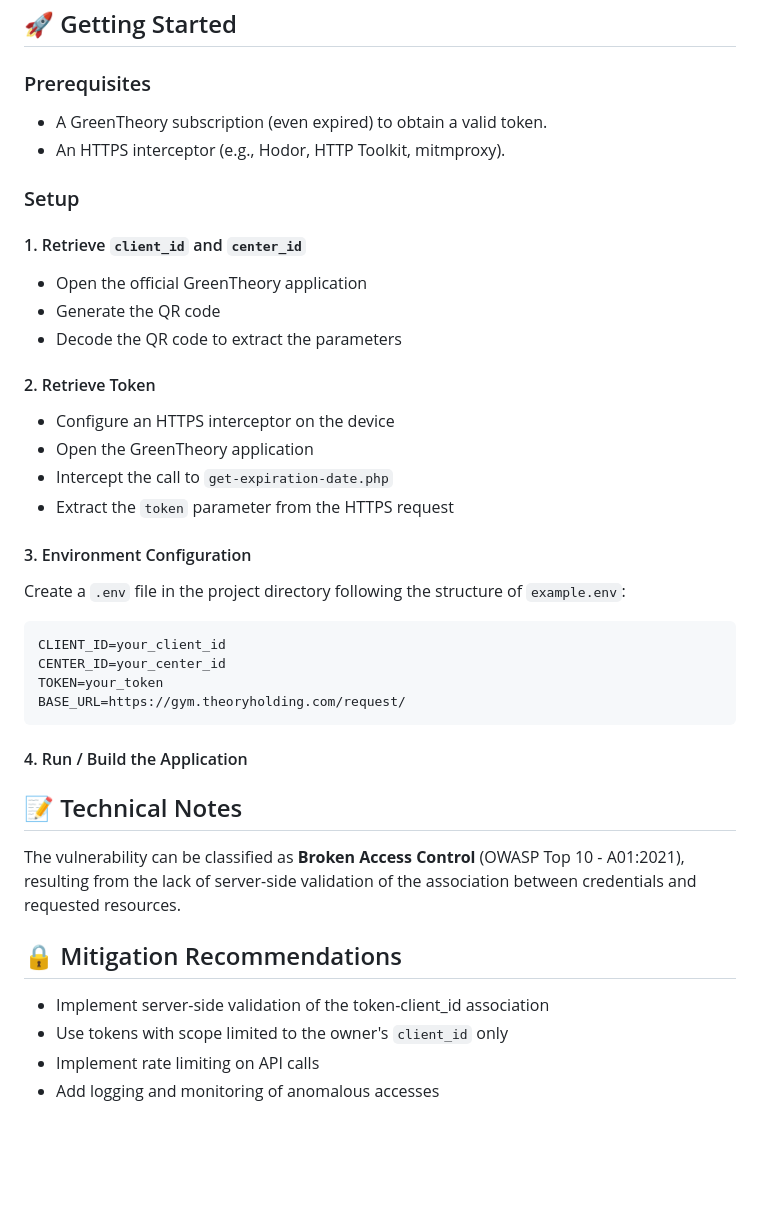
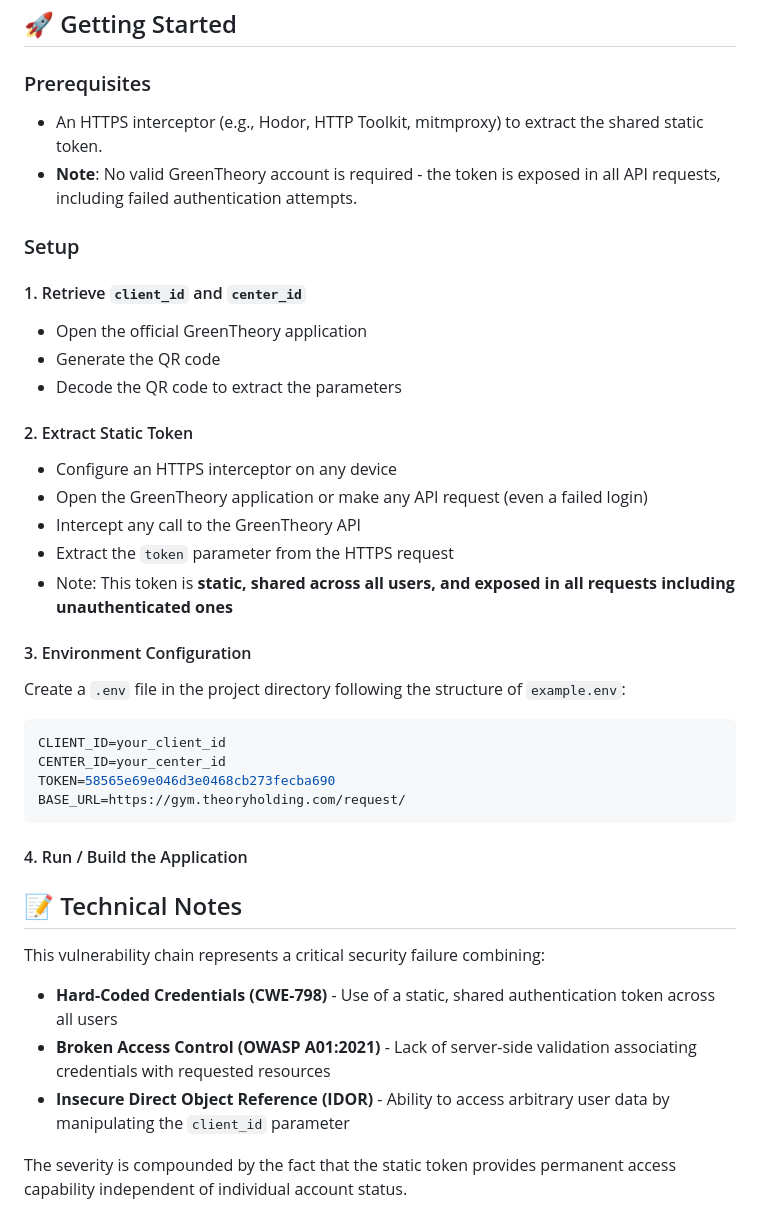
Before and after one commit to VoidElle/black-theory, a Markdown page: README.md, the part around one of its changes. Rendered like a GitHub page; blank space fills up the shorter version.

````diff
--- a/README.md
+++ b/README.md
@@ -83,8 +95,8 @@ Allows specifying a list of valid `client_id` that are automatically rotated. Wh
 
 ### Prerequisites
 
-- A GreenTheory subscription (even expired) to obtain a valid token.
-- An HTTPS interceptor (e.g., Hodor, HTTP Toolkit, mitmproxy).
+- An HTTPS interceptor (e.g., Hodor, HTTP Toolkit, mitmproxy) to extract the shared static token.
+- **Note**: No valid GreenTheory account is required - the token is exposed in all API requests, including failed authentication attempts.
 
 ### Setup
 
@@ -94,12 +106,13 @@ Allows specifying a list of valid `client_id` that are automatically rotated. Wh
 - Generate the QR code
 - Decode the QR code to extract the parameters
 
-#### 2. Retrieve Token
+#### 2. Extract Static Token
 
-- Configure an HTTPS interceptor on the device
-- Open the GreenTheory application
-- Intercept the call to `get-expiration-date.php`
+- Configure an HTTPS interceptor on any device
+- Open the GreenTheory application or make any API request (even a failed login)
+- Intercept any call to the GreenTheory API
 - Extract the `token` parameter from the HTTPS request
+- Note: This token is **static, shared across all users, and exposed in all requests including unauthenticated ones**
 
 #### 3. Environment Configuration
 
@@ -107,7 +120,7 @@ Create a `.env` file in the project directory following the structure of `exampl
 ```env
 CLIENT_ID=your_client_id
 CENTER_ID=your_center_id
-TOKEN=your_token
+TOKEN=58565e69e046d3e0468cb273fecba690
 BASE_URL=https://gym.theoryholding.com/request/
 ```
 
@@ -115,11 +128,10 @@ BASE_URL=https://gym.theoryholding.com/request/
 
 ## 📝 Technical Notes
 
-The vulnerability can be classified as **Broken Access Control** (OWASP Top 10 - A01:2021), resulting from the lack of server-side validation of the association between credentials and requested resources.
+This vulnerability chain represents a critical security failure combining:
 
-## 🔒 Mitigation Recommendations
+- **Hard-Coded Credentials (CWE-798)** - Use of a static, shared authentication token across all users
+- **Broken Access Control (OWASP A01:2021)** - Lack of server-side validation associating credentials with requested resources
+- **Insecure Direct Object Reference (IDOR)** - Ability to access arbitrary user data by manipulating the `client_id` parameter
 
-- Implement server-side validation of the token-client_id association
-- Use tokens with scope limited to the owner's `client_id` only
-- Implement rate limiting on API calls
-- Add logging and monitoring of anomalous accesses
+The severity is compounded by the fact that the static token provides permanent access capability independent of individual account status.
````
Also changed, not shown: other parts of README.md (+22 -10 lines).
